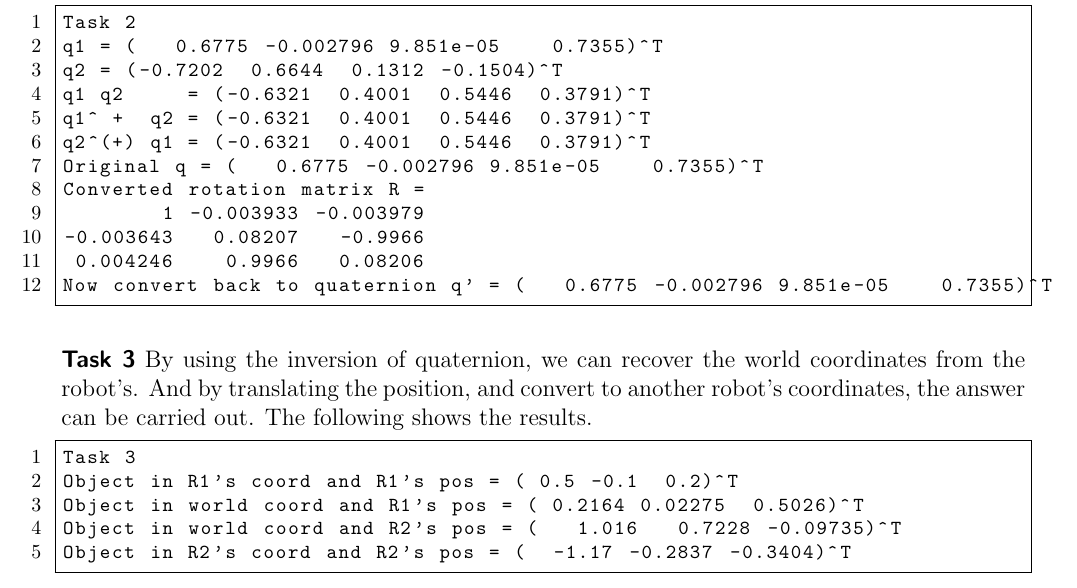
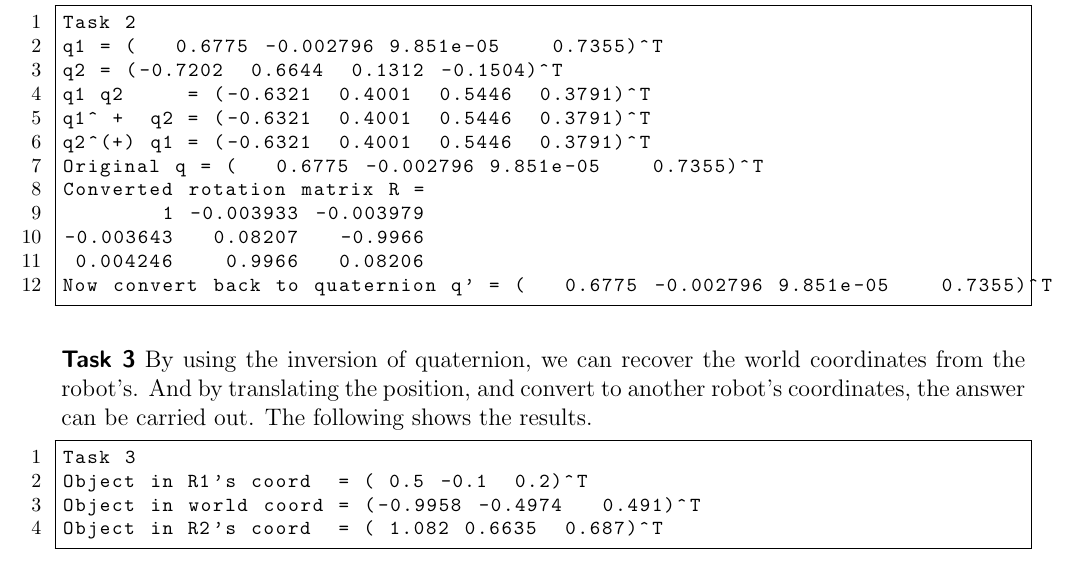
Before and after one commit to tzaumiaan/Praktikum_VisNav, a LaTeX document (ex1_report/visnav_ex1_report.tex): part of page 2 of 2, cut so that both start at the same text. Compiled offline with pdfLaTeX.

Commit message:
after correction by tutor

```diff
--- a/ex1_report/visnav_ex1_report.tex
+++ b/ex1_report/visnav_ex1_report.tex
@@ -152,10 +152,9 @@ Now convert back to quaternion q' = (   0.6775 -0.002796 9.851e-05    0.7355)^T
     The following shows the results.
     \begin{lstlisting}[frame=single,numbers=left]
 Task 3
-Object in R1's coord and R1's pos = ( 0.5 -0.1  0.2)^T
-Object in world coord and R1's pos = ( 0.2164 0.02275  0.5026)^T
-Object in world coord and R2's pos = (   1.016   0.7228 -0.09735)^T
-Object in R2's coord and R2's pos = (  -1.17 -0.2837 -0.3404)^T
+Object in R1's coord  = ( 0.5 -0.1  0.2)^T
+Object in world coord = (-0.9958 -0.4974   0.491)^T
+Object in R2's coord  = ( 1.082 0.6635  0.687)^T
     \end{lstlisting}
 
 
```
Also changed, not shown: ex1_report/visnav_ex1_report.pdf, 1 other file.
